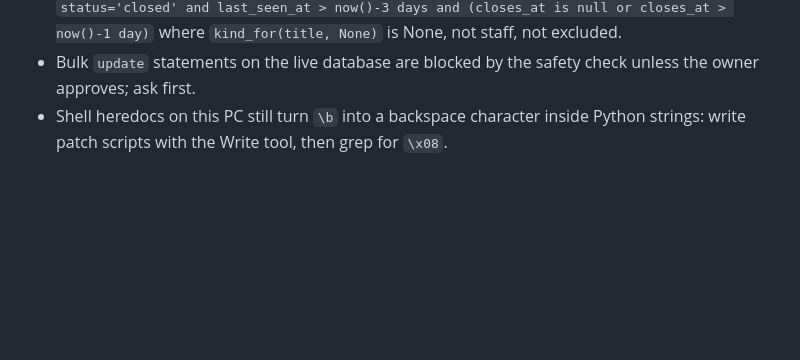
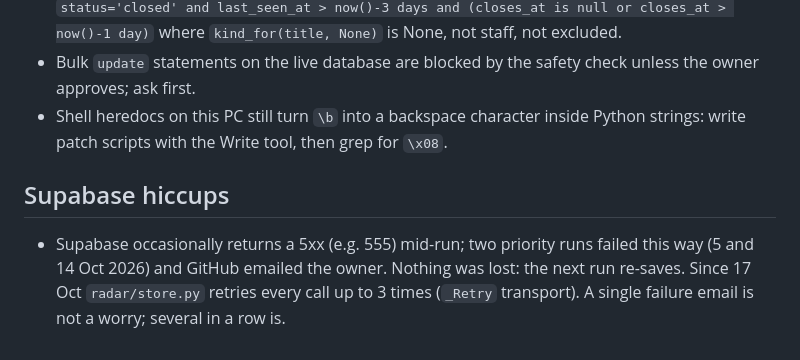
Before and after one commit to JaafarAlDarukee/nimbus, a Markdown page: vault/11 Gotchas.md, the part around the change. Drawn GitHub-style; blank space fills up the shorter version.

Commit message:
Vault: Supabase hiccups
Co-Authored-By: Claude Opus 5.5 <noreply@anthropic.com>

```diff
--- a/vault/11 Gotchas.md
+++ b/vault/11 Gotchas.md
@@ -43,3 +43,6 @@ Back to [[00 Start Here]]
 - Until 1 Oct 2026 the store didn't save the hiring system's type fields, so `radar.reclassify` closed 1,190 roles whose type came from those fields (SmartRecruiters "intern", Devpost hackathons). Fixed in code. Rows still to reopen (owner approval needed for the bulk update): `status='closed' and last_seen_at > now()-3 days and (closes_at is null or closes_at > now()-1 day)` where `kind_for(title, None)` is None, not staff, not excluded.
 - Bulk `update` statements on the live database are blocked by the safety check unless the owner approves; ask first.
 - Shell heredocs on this PC still turn `\b` into a backspace character inside Python strings: write patch scripts with the Write tool, then grep for `\x08`.
+
+## Supabase hiccups
+- Supabase occasionally returns a 5xx (e.g. 555) mid-run; two priority runs failed this way (5 and 14 Oct 2026) and GitHub emailed the owner. Nothing was lost: the next run re-saves. Since 17 Oct `radar/store.py` retries every call up to 3 times (`_Retry` transport). A single failure email is not a worry; several in a row is.
```
